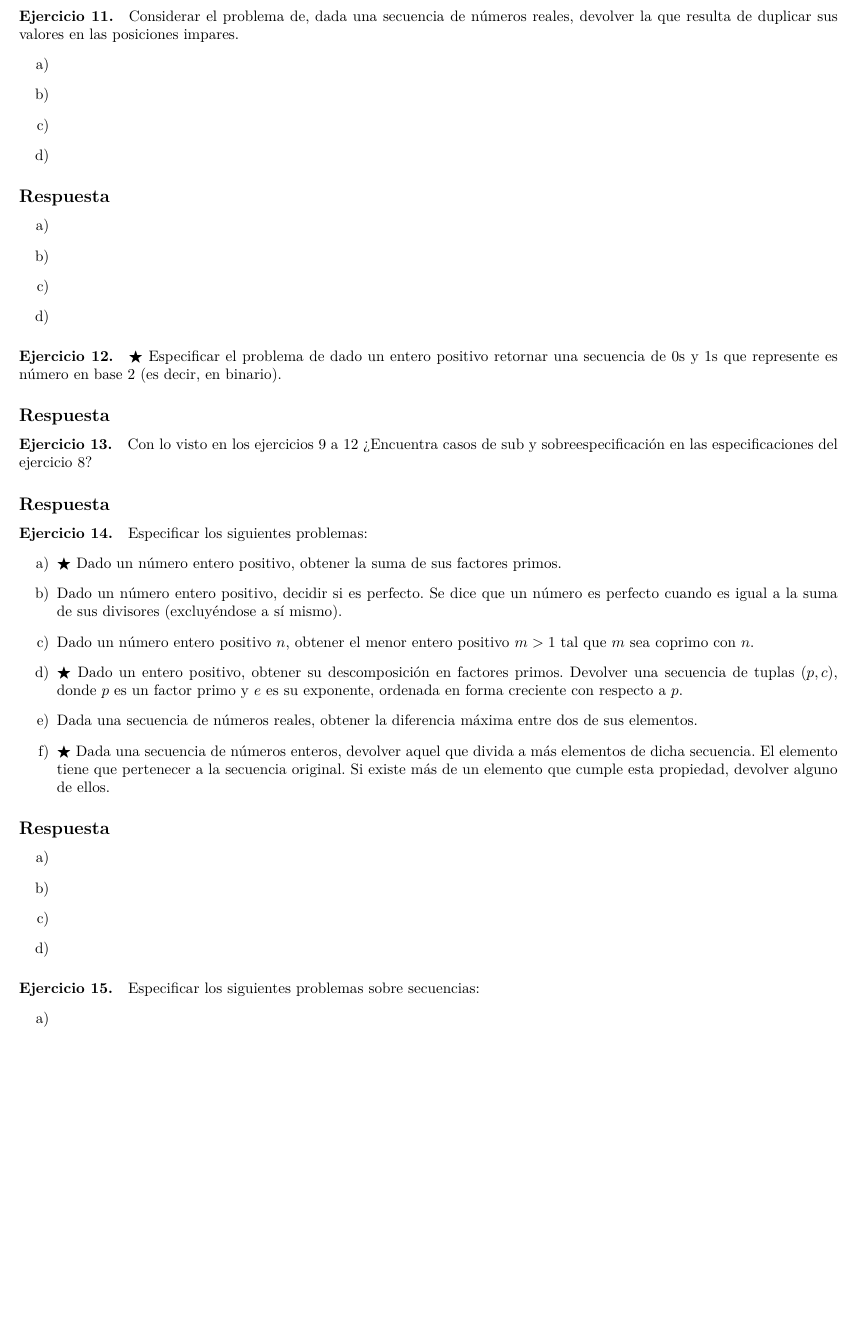
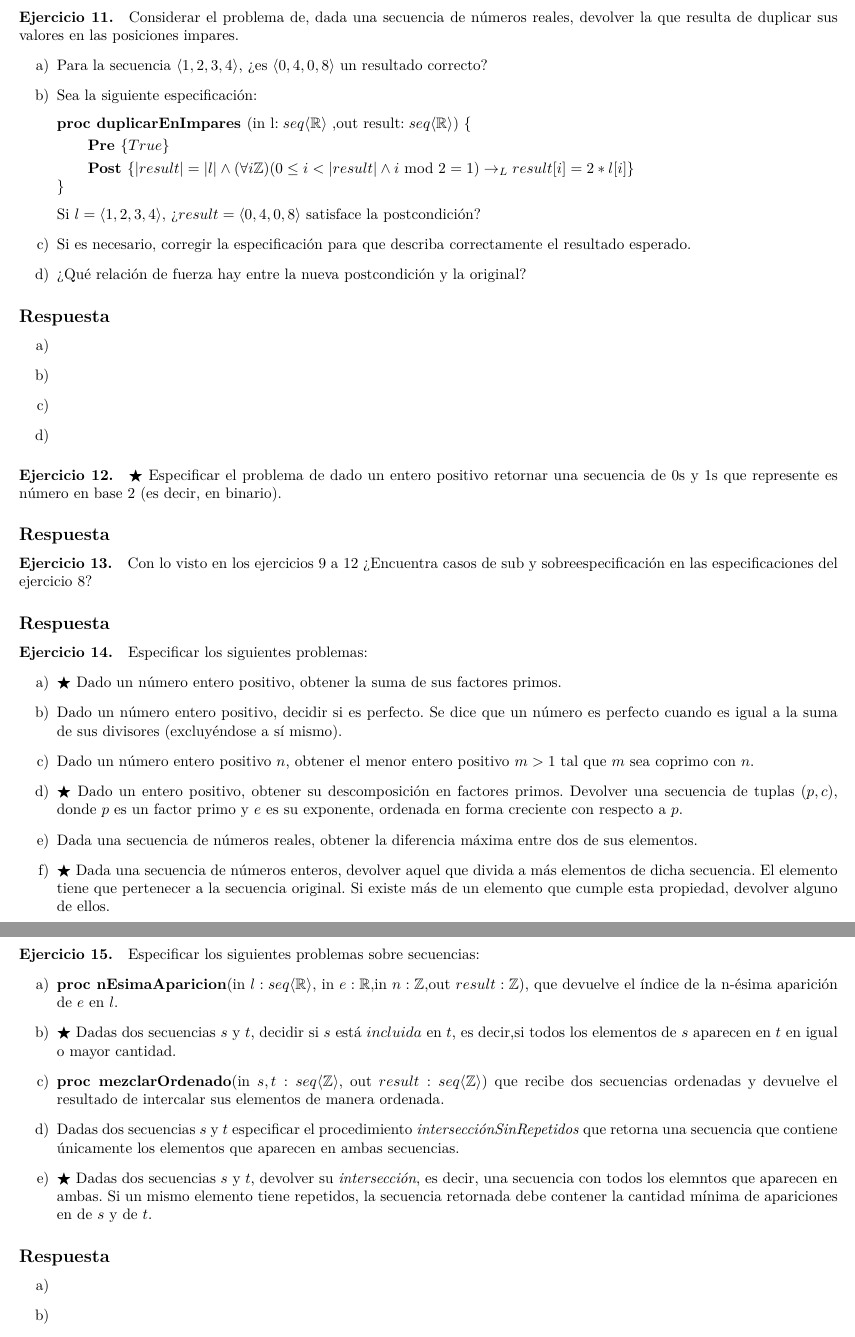
Before and after one commit to AndresHense/Algo1, a LaTeX document (Practicas/Practica3/practiga3.tex): part of page 8 of 12 before the commit and two parts of pages 8 and 9 of 12 after it, the two joined at a grey line, cut so that both start at the same text, the shorter picture padded with empty space. Compiled offline with pdfLaTeX.

Commit message:
Filled again some more exercises

```diff
--- a/Practicas/Practica3/practiga3.tex
+++ b/Practicas/Practica3/practiga3.tex
@@ -434,10 +434,21 @@ P3:\{x\leq -10\}& \qquad \qquad \qquad \qquad Q3:\{r= x^2\}
 
 \paragraph*{Ejercicio 11.} Considerar el problema de, dada una secuencia de números reales, devolver la que resulta de duplicar sus valores en las posiciones impares.
 	\begin{enumerate}[label=\alph*)]
-		\item
-		\item
-		\item
-		\item
+		\item Para la secuencia $\langle 1,2,3,4\rangle$, ¿es $\langle 0,4,0,8\rangle$
+				 un resultado correcto?
+		\item Sea la siguiente especificación:\medskip \\
+			\textbf{proc duplicarEnImpares }(in l$: seq\langle \mathbb{R}\rangle$
+				,out result$:seq\langle \mathbb{R}\rangle )\ \{$\smallskip \\
+			\hspace*{6mm} \textbf{Pre }$\{ True\}$\smallskip \\
+			\hspace*{6mm} \textbf{Post }$\{|result|=|l|\wedge (\forall i\mathbb{Z})
+					(0\leq i < |result|\wedge i\textrm{ mod }2=1)\rightarrow_L
+					result[i]=2*l[i]\}$\\
+			$\}$\medskip \\
+			Si $l=\langle 1,2,3,4\rangle ,$ ¿$result=\langle 0,4,0,8\rangle$ satisface
+			la postcondición?
+		\item Si es necesario, corregir la especificación para que describa correctamente
+				el resultado esperado.
+		\item ¿Qué relación de fuerza hay entre la nueva postcondición y la original?
 	\end{enumerate}
 \subsection*{Respuesta}
 	\begin{enumerate}[label=\alph*)]
@@ -476,14 +487,27 @@ P3:\{x\leq -10\}& \qquad \qquad \qquad \qquad Q3:\{r= x^2\}
 		\item
 		\item
 		\item
+		\item
+		\item
 	\end{enumerate}
 
 \paragraph*{Ejercicio 15.} Especificar los siguientes problemas sobre secuencias:
 	\begin{enumerate}[label=\alph*)]
-		\item
-		\item
-		\item
-		\item
+		\item \textbf{proc nEsimaAparicion}(in $l:seq\langle \mathbb{R}\rangle$,
+			in $e:\mathbb{R}$,in $n:\mathbb{Z}$,out $result:\mathbb{Z}$), que devuelve
+			el índice de la n-ésima aparición de $e$ en $l$.
+		\item $\bigstar$ Dadas dos secuencias $s$ y $t$, decidir si $s$ está $incluida$
+		en $t$, es decir,si todos los elementos de $s$ aparecen en $t$ en igual o mayor cantidad.
+		\item \textbf{proc mezclarOrdenado}(in $s,t:seq\langle \mathbb{Z}\rangle$,
+		out $result:seq\langle \mathbb{Z}\rangle$) que recibe dos secuencias ordenadas y devuelve
+			el resultado de intercalar sus elementos de manera ordenada.
+		\item Dadas dos secuencias $s$ y $t$ especificar el procedimiento
+				\textit{intersecciónSinRepetidos} que retorna una secuencia que contiene
+				únicamente los elementos que aparecen en ambas secuencias.
+		\item $\bigstar$ Dadas dos secuencias $s$ y $t$, devolver su \textit{intersección}, es
+				decir, una secuencia con todos los elemntos que aparecen en ambas. Si un mismo
+				elemento tiene repetidos, la secuencia retornada debe contener la cantidad
+				mínima de apariciones en de $s$ y de $t$.
 	\end{enumerate}
 \subsection*{Respuesta}
 	\begin{enumerate}[label=\alph*)]
```
Also changed, not shown: Practicas/Practica3/practiga3.pdf, Practicas/Practica3/practiga3.tex (16 more changed lines).
